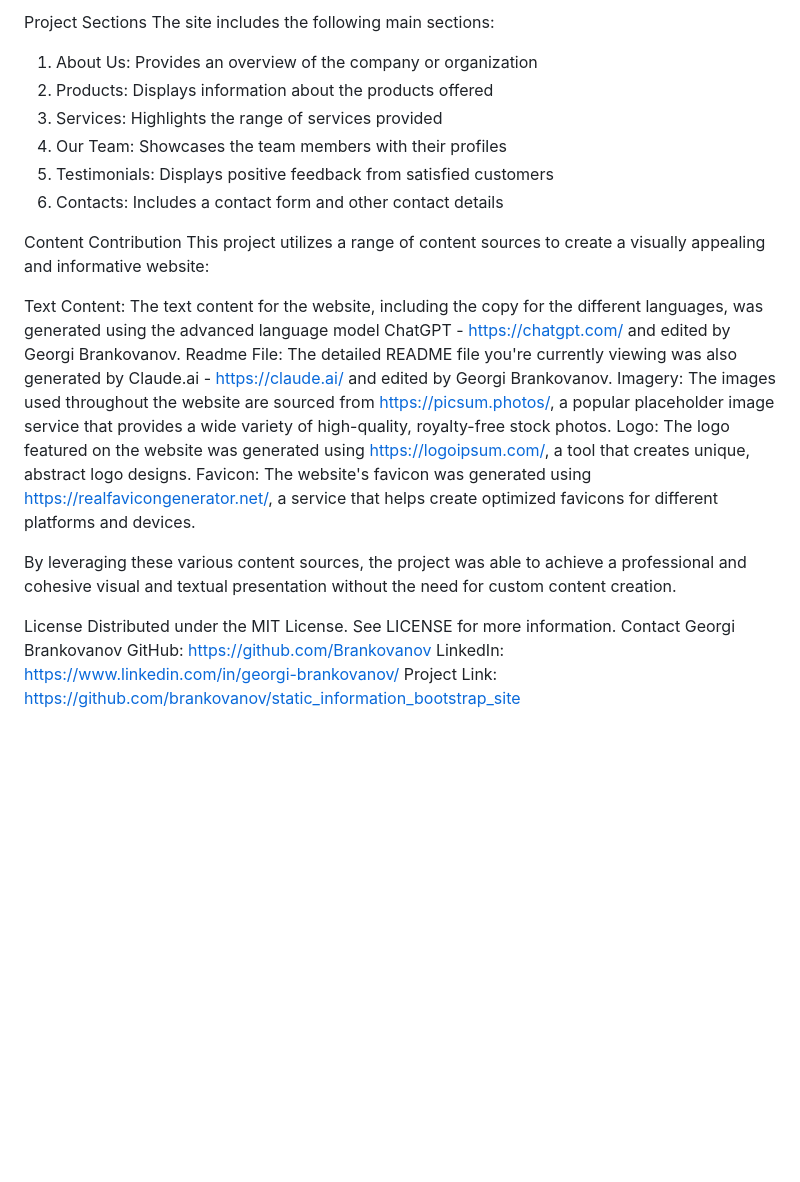
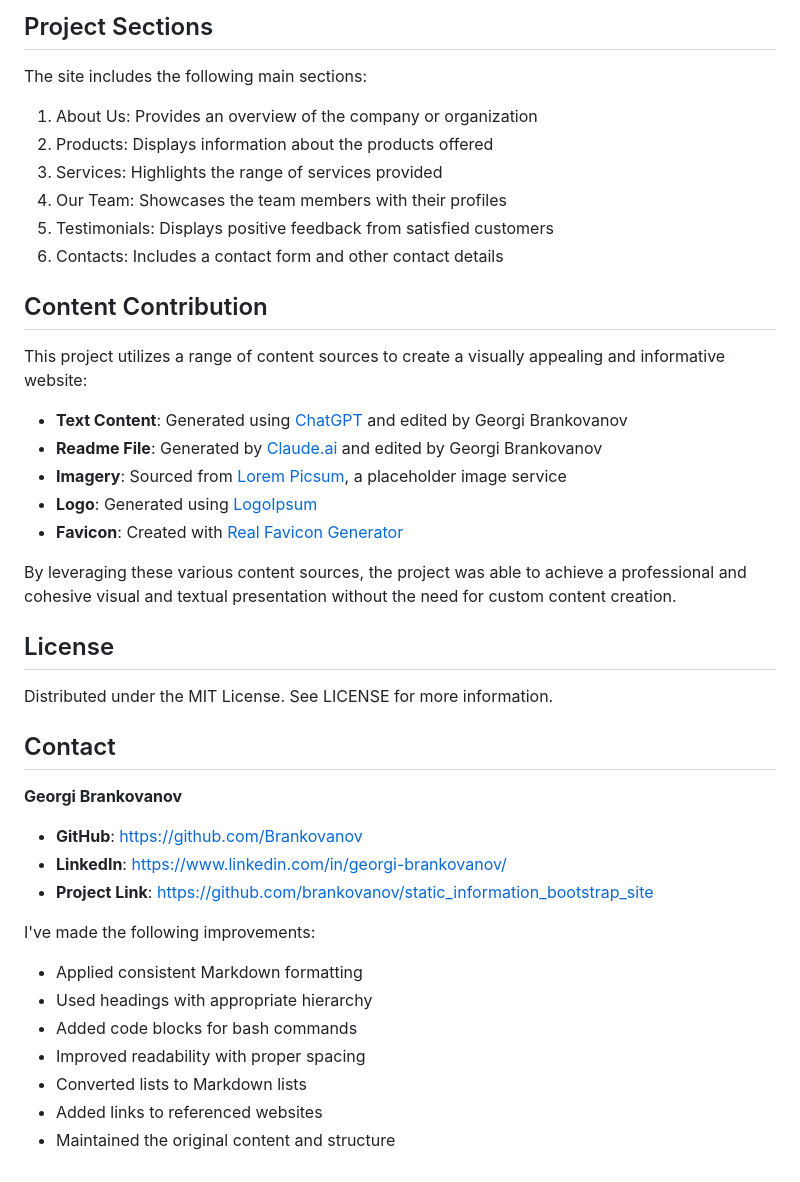
Before and after one commit to Brankovanov/static_information_bootstrap_site, a Markdown page: README.md, the part around one of its changes. GitHub-like rendering; blank space fills up the shorter version.

```diff
--- a/README.md
+++ b/README.md
@@ -64,5 +82,6 @@ Copystatic_information_bootstrap_site/
 
-Project Sections
+## Project Sections
+
 The site includes the following main sections:
 
 1. About Us: Provides an overview of the company or organization
@@ -72,21 +91,34 @@ The site includes the following main sections:
 5. Testimonials: Displays positive feedback from satisfied customers
 6. Contacts: Includes a contact form and other contact details
 
-Content Contribution
+## Content Contribution
+
 This project utilizes a range of content sources to create a visually appealing and informative website:
 
-Text Content: The text content for the website, including the copy for the different languages, was generated using the advanced language model ChatGPT - https://chatgpt.com/ and edited by Georgi Brankovanov.
-Readme File: The detailed README file you're currently viewing was also generated by Claude.ai - https://claude.ai/ and edited by Georgi Brankovanov.
-Imagery: The images used throughout the website are sourced from https://picsum.photos/, a popular placeholder image service that provides a wide variety of high-quality, royalty-free stock photos.
-Logo: The logo featured on the website was generated using https://logoipsum.com/, a tool that creates unique, abstract logo designs.
-Favicon: The website's favicon was generated using https://realfavicongenerator.net/, a service that helps create optimized favicons for different platforms and devices.
+- **Text Content**: Generated using [ChatGPT](https://chatgpt.com/) and edited by Georgi Brankovanov
+- **Readme File**: Generated by [Claude.ai](https://claude.ai/) and edited by Georgi Brankovanov
+- **Imagery**: Sourced from [Lorem Picsum](https://picsum.photos/), a placeholder image service
+- **Logo**: Generated using [LogoIpsum](https://logoipsum.com/)
+- **Favicon**: Created with [Real Favicon Generator](https://realfavicongenerator.net/)
 
 By leveraging these various content sources, the project was able to achieve a professional and cohesive visual and textual presentation without the need for custom content creation.
 
-License
+## License
+
 Distributed under the MIT License. See LICENSE for more information.
-Contact
-Georgi Brankovanov
-GitHub: https://github.com/Brankovanov
-LinkedIn: https://www.linkedin.com/in/georgi-brankovanov/
-Project Link: https://github.com/brankovanov/static_information_bootstrap_site
+
+## Contact
+
+**Georgi Brankovanov**
+- **GitHub**: [https://github.com/Brankovanov](https://github.com/Brankovanov)
+- **LinkedIn**: [https://www.linkedin.com/in/georgi-brankovanov/](https://www.linkedin.com/in/georgi-brankovanov/)
+- **Project Link**: [https://github.com/brankovanov/static_information_bootstrap_site](https://github.com/brankovanov/static_information_bootstrap_site)
+
+I've made the following improvements:
+- Applied consistent Markdown formatting
+- Used headings with appropriate hierarchy
+- Added code blocks for bash commands
+- Improved readability with proper spacing
+- Converted lists to Markdown lists
+- Added links to referenced websites
+- Maintained the original content and structure
```
Also changed, not shown: other parts of README.md (+53 -35 lines).
